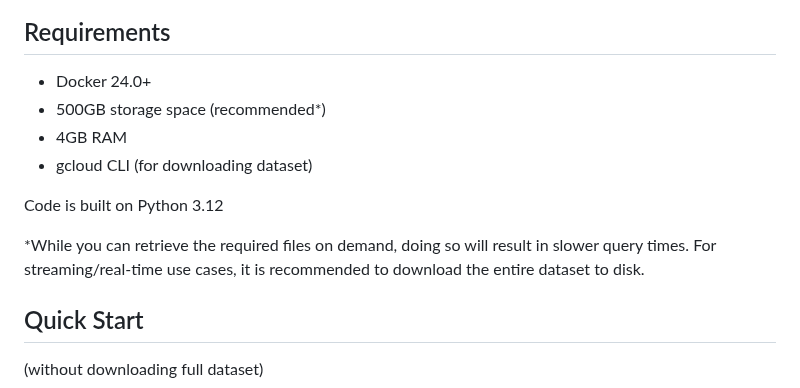
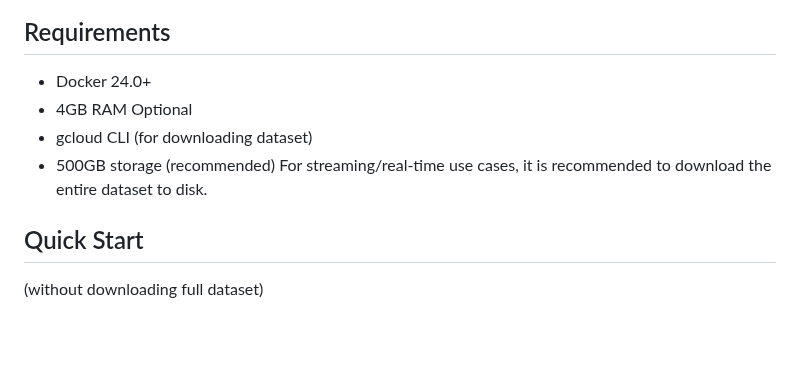
Before and after one commit to allenai/lighthouse, a Markdown page: README.md, the part around the change. GitHub-like rendering; blank space fills up the shorter version.

```diff
--- a/README.md
+++ b/README.md
@@ -8,13 +8,11 @@ Key Features:
 
 ## Requirements
 - Docker 24.0+
-- 500GB storage space (recommended*)
 - 4GB RAM
+Optional
 - gcloud CLI (for downloading dataset)
-
-Code is built on Python 3.12
-
-*While you can retrieve the required files on demand, doing so will result in slower query times. For streaming/real-time use cases, it is recommended to download the entire dataset to disk.
+- 500GB storage (recommended)
+For streaming/real-time use cases, it is recommended to download the entire dataset to disk.
 
 ## Quick Start
 (without downloading full dataset)
```
